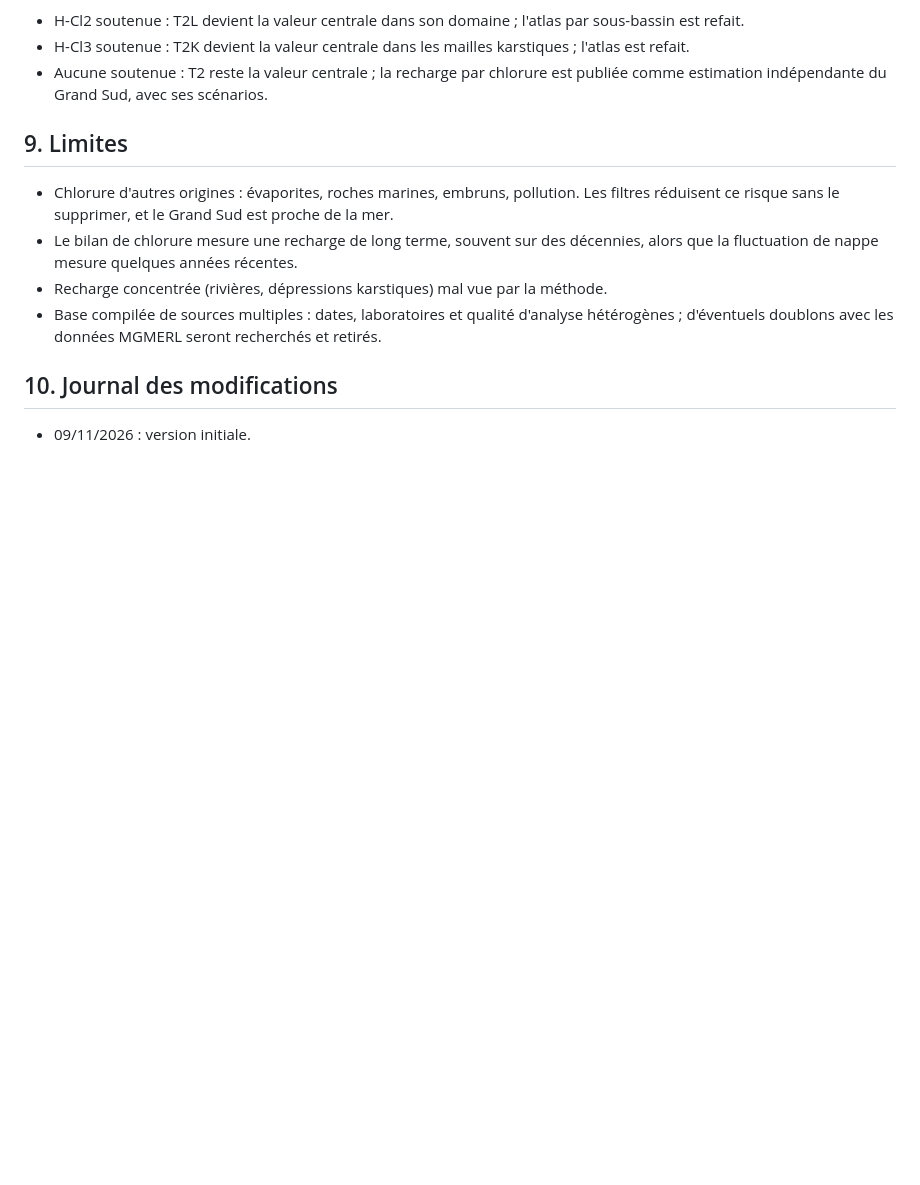
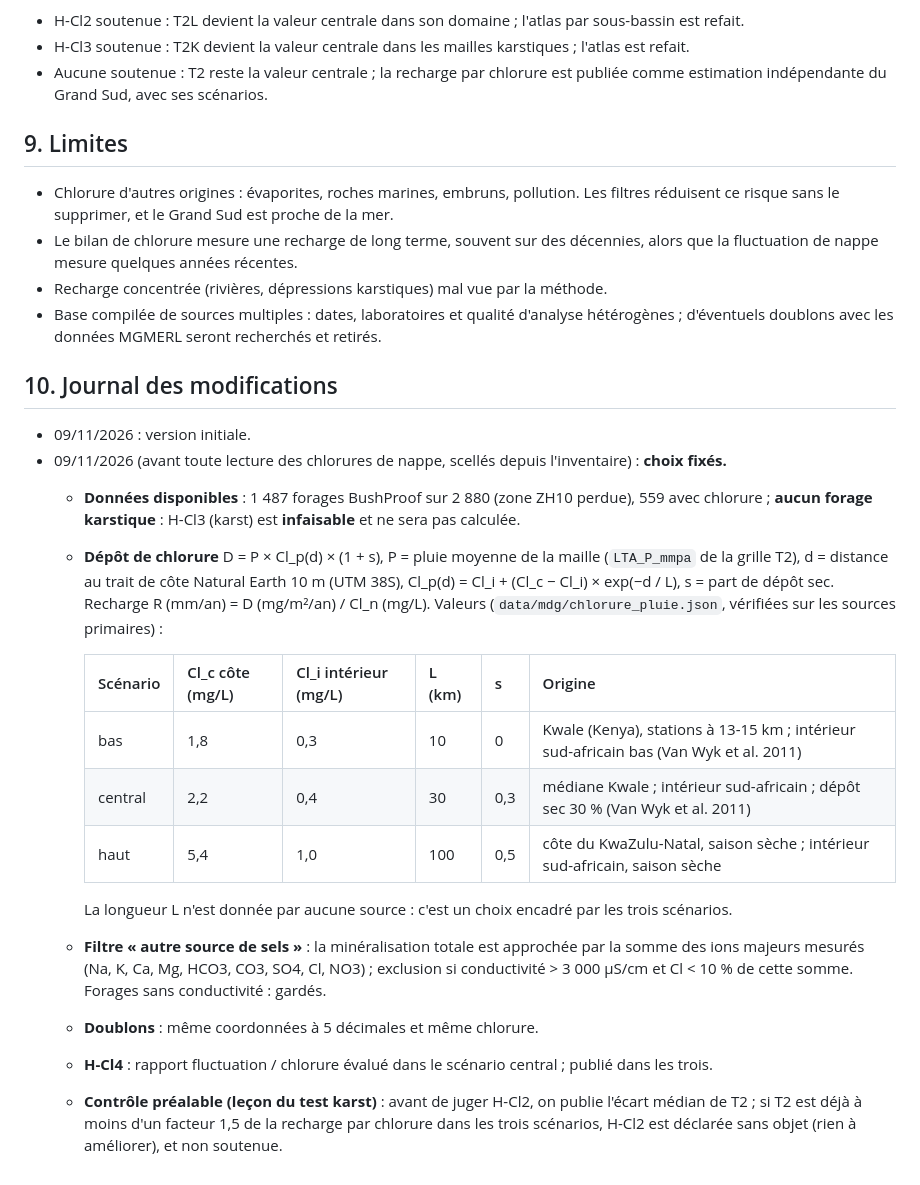
Before and after one commit to arofarmbio-create/Makyclimat, a Markdown page: validation/protocole_recharge_chlorure.md, the part around the change. Rendered like a GitHub page; blank space fills up the shorter version.

Commit message:
Protocole chlorure : dépôt de chlorure de la pluie (3 scénarios vérifiés), filtres et contrôle préalable fixés avant lecture des chlorures
Co-Authored-By: Claude Opus 5.5 <noreply@anthropic.com>

```diff
--- a/validation/protocole_recharge_chlorure.md
+++ b/validation/protocole_recharge_chlorure.md
@@ -82,3 +82,26 @@ une confirmation du nouveau modèle.
 ## 10. Journal des modifications
 
 - 09/11/2026 : version initiale.
+- 09/11/2026 (avant toute lecture des chlorures de nappe, scellés depuis l'inventaire) : **choix fixés.**
+  - **Données disponibles** : 1 487 forages BushProof sur 2 880 (zone ZH10 perdue), 559 avec chlorure ; **aucun forage
+    karstique** : H-Cl3 (karst) est **infaisable** et ne sera pas calculée.
+  - **Dépôt de chlorure** D = P × Cl_p(d) × (1 + s), P = pluie moyenne de la maille (`LTA_P_mmpa` de la grille T2), d =
+    distance au trait de côte Natural Earth 10 m (UTM 38S), Cl_p(d) = Cl_i + (Cl_c − Cl_i) × exp(−d / L), s = part de
+    dépôt sec. Recharge R (mm/an) = D (mg/m²/an) / Cl_n (mg/L). Valeurs (`data/mdg/chlorure_pluie.json`, vérifiées
+    sur les sources primaires) :
+
+    | Scénario | Cl_c côte (mg/L) | Cl_i intérieur (mg/L) | L (km) | s | Origine |
+    |---|---|---|---|---|---|
+    | bas | 1,8 | 0,3 | 10 | 0 | Kwale (Kenya), stations à 13-15 km ; intérieur sud-africain bas (Van Wyk et al. 2011) |
+    | central | 2,2 | 0,4 | 30 | 0,3 | médiane Kwale ; intérieur sud-africain ; dépôt sec 30 % (Van Wyk et al. 2011) |
+    | haut | 5,4 | 1,0 | 100 | 0,5 | côte du KwaZulu-Natal, saison sèche ; intérieur sud-africain, saison sèche |
+
+    La longueur L n'est donnée par aucune source : c'est un choix encadré par les trois scénarios.
+  - **Filtre « autre source de sels »** : la minéralisation totale est approchée par la somme des ions majeurs mesurés
+    (Na, K, Ca, Mg, HCO3, CO3, SO4, Cl, NO3) ; exclusion si conductivité > 3 000 µS/cm et Cl < 10 % de cette somme.
+    Forages sans conductivité : gardés.
+  - **Doublons** : même coordonnées à 5 décimales et même chlorure.
+  - **H-Cl4** : rapport fluctuation / chlorure évalué dans le scénario central ; publié dans les trois.
+  - **Contrôle préalable (leçon du test karst)** : avant de juger H-Cl2, on publie l'écart médian de T2 ; si T2 est
+    déjà à moins d'un facteur 1,5 de la recharge par chlorure dans les trois scénarios, H-Cl2 est déclarée sans
+    objet (rien à améliorer), et non soutenue.
```
